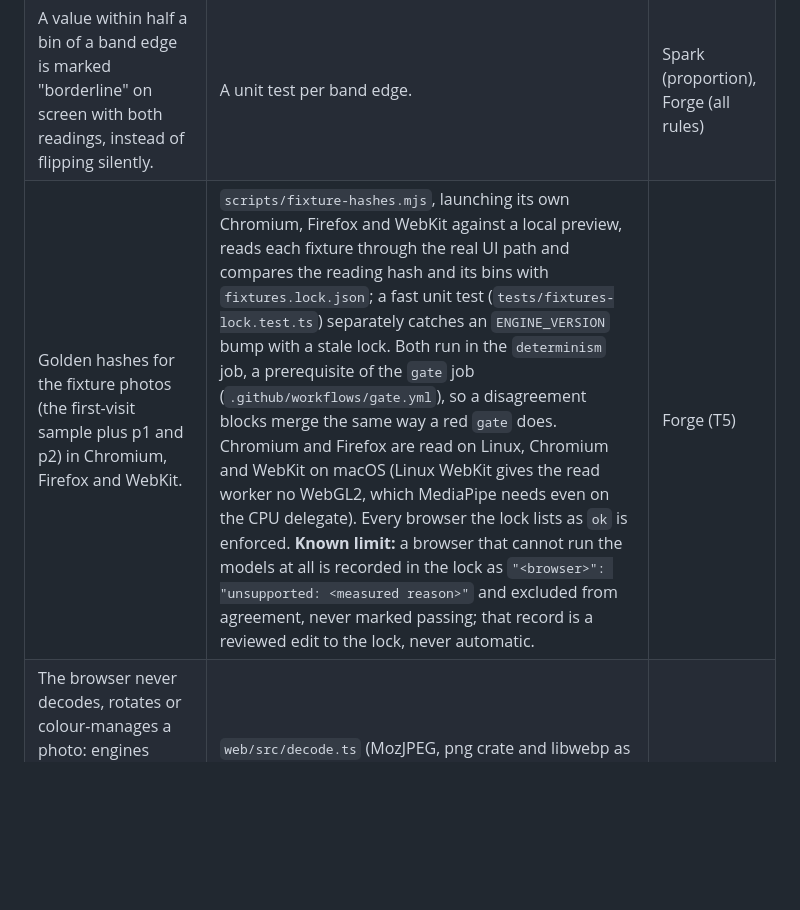
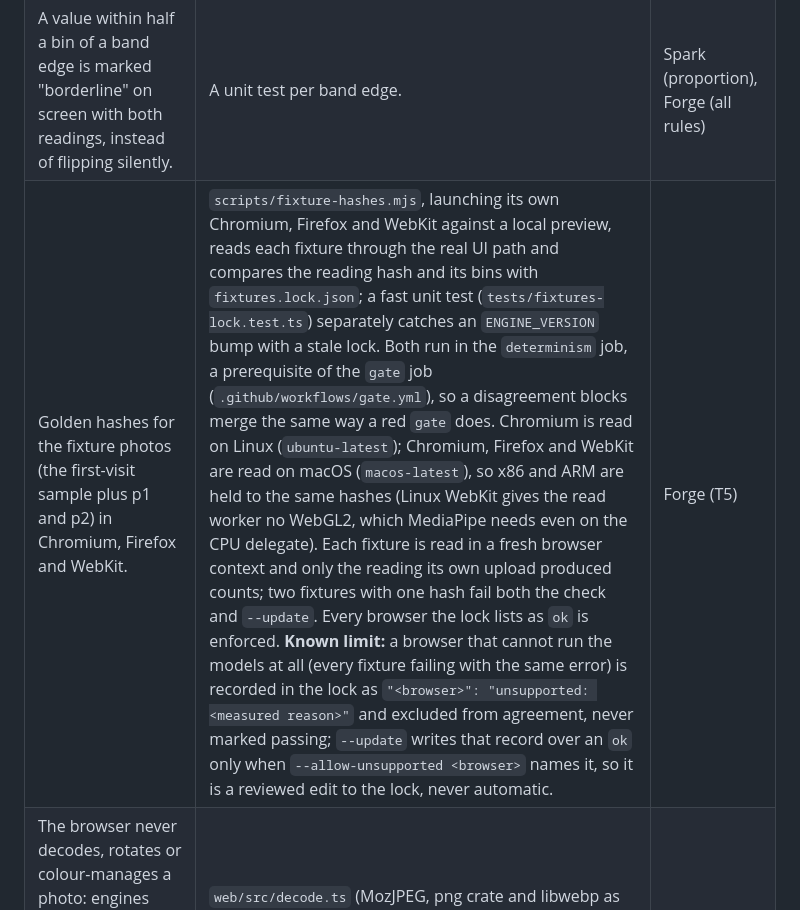
Before and after one commit to aacrit/ratio, a Markdown page: docs/RISKS.md, the part around the change. GitHub-like rendering; blank space fills up the shorter version.

Commit message:
docs: RISKS runners as gate.yml has them; T5 review 1 decisions
Co-Authored-By: Claude Opus 5.5 <noreply@anthropic.com>
Claude-Session: https://claude.ai/code/session_011PB4EeLozJQR4JemCTD6CM

```diff
--- a/docs/RISKS.md
+++ b/docs/RISKS.md
@@ -37,6 +37,6 @@ Segmentation and colour readings may work less well on some skin tones, hair typ
 | Our own resampler instead of the browser's canvas scaling. | `web/src/engine/resample.ts`, with exact-output tests. | Spark |
 | Measurements rounded to fixed bins before any rule reads them; the reading hash covers only the engine version and the bins. | `tests/engine.test.ts` (same input, same reading and hash). | Spark |
 | A value within half a bin of a band edge is marked "borderline" on screen with both readings, instead of flipping silently. | A unit test per band edge. | Spark (proportion), Forge (all rules) |
-| Golden hashes for the fixture photos (the first-visit sample plus p1 and p2) in Chromium, Firefox and WebKit. | `scripts/fixture-hashes.mjs`, launching its own Chromium, Firefox and WebKit against a local preview, reads each fixture through the real UI path and compares the reading hash and its bins with `fixtures.lock.json`; a fast unit test (`tests/fixtures-lock.test.ts`) separately catches an `ENGINE_VERSION` bump with a stale lock. Both run in the `determinism` job, a prerequisite of the `gate` job (`.github/workflows/gate.yml`), so a disagreement blocks merge the same way a red `gate` does. Chromium and Firefox are read on Linux, Chromium and WebKit on macOS (Linux WebKit gives the read worker no WebGL2, which MediaPipe needs even on the CPU delegate). Every browser the lock lists as `ok` is enforced. **Known limit:** a browser that cannot run the models at all is recorded in the lock as `"<browser>": "unsupported: <measured reason>"` and excluded from agreement, never marked passing; that record is a reviewed edit to the lock, never automatic. | Forge (T5) |
+| Golden hashes for the fixture photos (the first-visit sample plus p1 and p2) in Chromium, Firefox and WebKit. | `scripts/fixture-hashes.mjs`, launching its own Chromium, Firefox and WebKit against a local preview, reads each fixture through the real UI path and compares the reading hash and its bins with `fixtures.lock.json`; a fast unit test (`tests/fixtures-lock.test.ts`) separately catches an `ENGINE_VERSION` bump with a stale lock. Both run in the `determinism` job, a prerequisite of the `gate` job (`.github/workflows/gate.yml`), so a disagreement blocks merge the same way a red `gate` does. Chromium is read on Linux (`ubuntu-latest`); Chromium, Firefox and WebKit are read on macOS (`macos-latest`), so x86 and ARM are held to the same hashes (Linux WebKit gives the read worker no WebGL2, which MediaPipe needs even on the CPU delegate). Each fixture is read in a fresh browser context and only the reading its own upload produced counts; two fixtures with one hash fail both the check and `--update`. Every browser the lock lists as `ok` is enforced. **Known limit:** a browser that cannot run the models at all (every fixture failing with the same error) is recorded in the lock as `"<browser>": "unsupported: <measured reason>"` and excluded from agreement, never marked passing; `--update` writes that record over an `ok` only when `--allow-unsupported <browser>` names it, so it is a reviewed edit to the lock, never automatic. | Forge (T5) |
 | The browser never decodes, rotates or colour-manages a photo: engines decode the same JPEG to different pixels (Safari's ImageIO against libjpeg-turbo) and convert tagged photos differently (every iPhone photo is tagged). | `web/src/decode.ts` (MozJPEG, png crate and libwebp as WebAssembly from pinned npm packages, served from this origin), `web/src/engine/orient.ts` (EXIF orientation) and `web/src/engine/icc.ts` (profile on integer tables); `tests/decode.test.ts`, `tests/colour-profile.test.ts`; the fixture hashes above hold the three engines to the same pixels end to end. | Forge (T5, founder decision 2026-10-05) |
 | The engine version is printed with every reading, so an engine change explains a changed hash. | The read screen shows `ratio-engine/x.y.z`. | Spark |
```
Also changed, not shown: docs/DECISIONS.md (+3 -0 lines).
